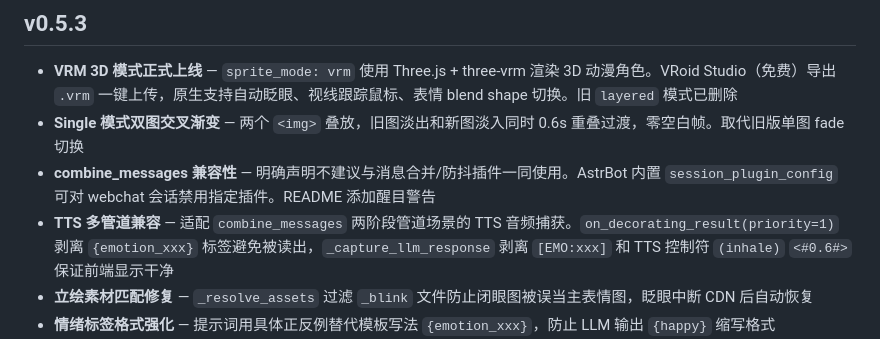
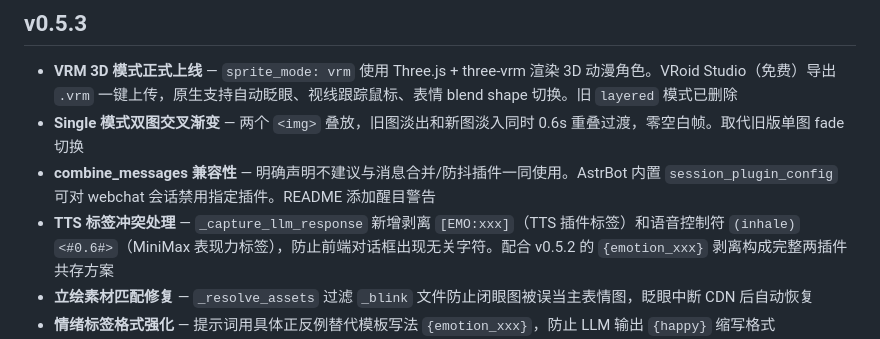
Before and after one commit to insolitude610/astrbot_plugin_galgame_web, a Markdown page: CHANGELOG.md, the part around the change. GitHub-like rendering.

Commit message:
docs: dedupe CHANGELOG v0.5.3 TTS entry overlapping with v0.5.2

```diff
--- a/CHANGELOG.md
+++ b/CHANGELOG.md
@@ -5,7 +5,7 @@
 - **VRM 3D 模式正式上线** — `sprite_mode: vrm` 使用 Three.js + three-vrm 渲染 3D 动漫角色。VRoid Studio（免费）导出 `.vrm` 一键上传，原生支持自动眨眼、视线跟踪鼠标、表情 blend shape 切换。旧 `layered` 模式已删除
 - **Single 模式双图交叉渐变** — 两个 `<img>` 叠放，旧图淡出和新图淡入同时 0.6s 重叠过渡，零空白帧。取代旧版单图 fade 切换
 - **combine_messages 兼容性** — 明确声明不建议与消息合并/防抖插件一同使用。AstrBot 内置 `session_plugin_config` 可对 webchat 会话禁用指定插件。README 添加醒目警告
-- **TTS 多管道兼容** — 适配 `combine_messages` 两阶段管道场景的 TTS 音频捕获。`on_decorating_result(priority=1)` 剥离 `{emotion_xxx}` 标签避免被读出，`_capture_llm_response` 剥离 `[EMO:xxx]` 和 TTS 控制符 `(inhale)` `<#0.6#>` 保证前端显示干净
+- **TTS 标签冲突处理** — `_capture_llm_response` 新增剥离 `[EMO:xxx]`（TTS 插件标签）和语音控制符 `(inhale)` `<#0.6#>`（MiniMax 表现力标签），防止前端对话框出现无关字符。配合 v0.5.2 的 `{emotion_xxx}` 剥离构成完整两插件共存方案
 - **立绘素材匹配修复** — `_resolve_assets` 过滤 `_blink` 文件防止闭眼图被误当主表情图，眨眼中断 CDN 后自动恢复
 - **情绪标签格式强化** — 提示词用具体正反例替代模板写法 `{emotion_xxx}`，防止 LLM 输出 `{happy}` 缩写格式
 - **会话状态恢复** — 从立绘管理页返回后自动恢复当前表情和最后一句 AI 回复文字。`_api_session_init` 新增 `current_emotion` 字段
```
